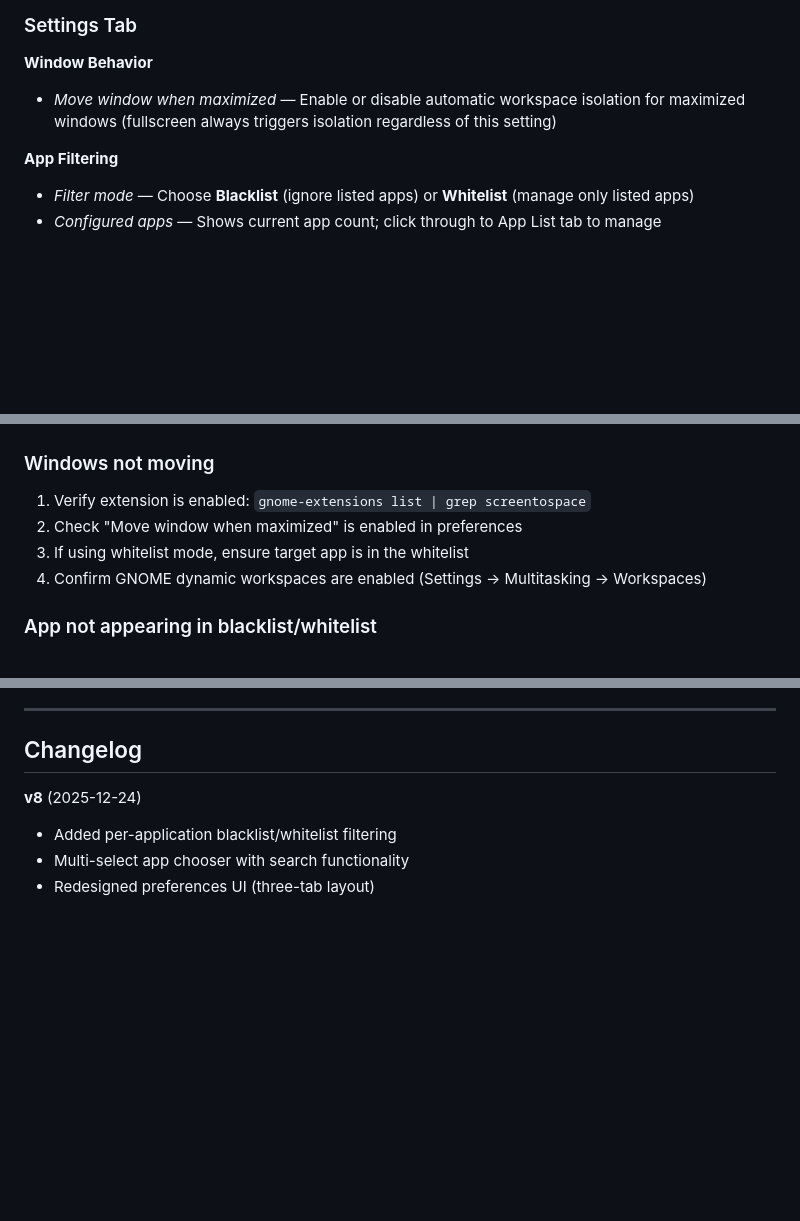
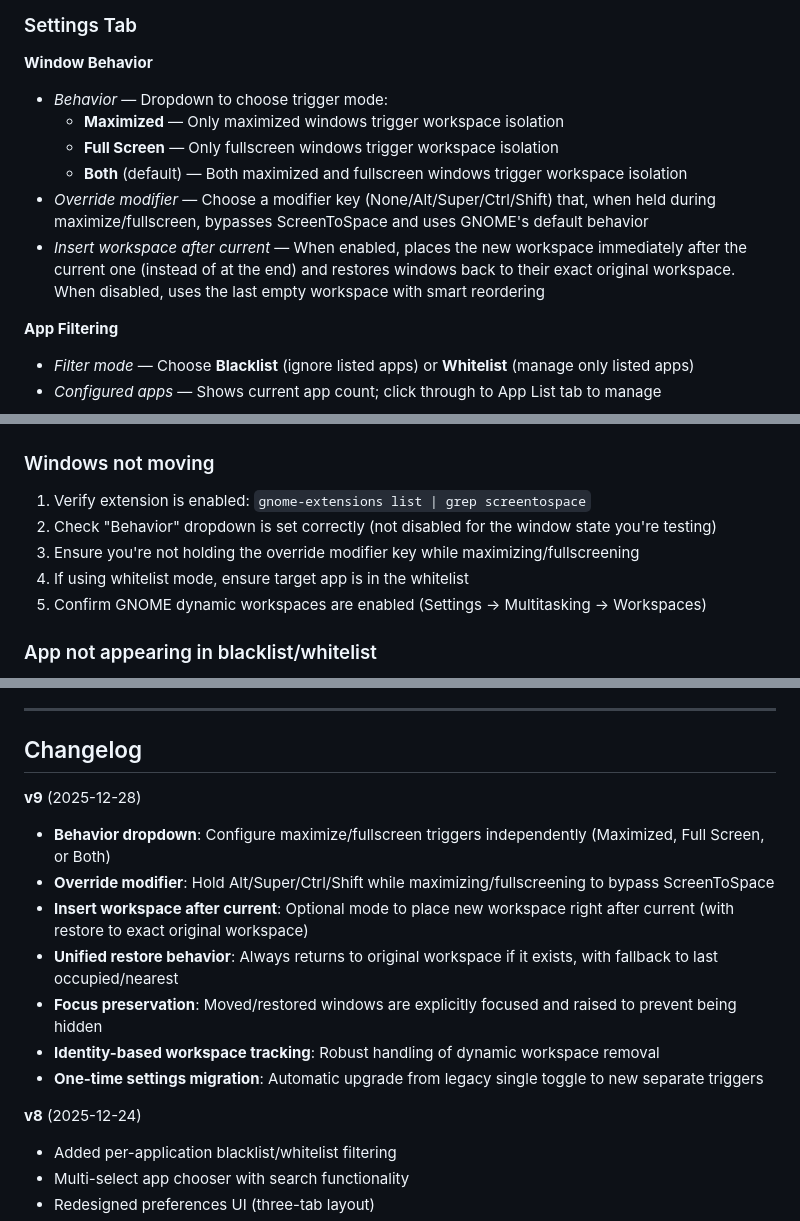
Before and after one commit to DilZhaan/ScreenToSpace, a Markdown page: README.md, 3 parts joined by grey strips. Drawn GitHub-style; blank space fills up the shorter version.

```diff
--- a/README.md
+++ b/README.md
@@ -98,7 +102,12 @@ gnome-extensions prefs screentospace@dilzhan.dev
 ### Settings Tab
 
 **Window Behavior**
-- *Move window when maximized* — Enable or disable automatic workspace isolation for maximized windows (fullscreen always triggers isolation regardless of this setting)
+- *Behavior* — Dropdown to choose trigger mode:
+  - **Maximized** — Only maximized windows trigger workspace isolation
+  - **Full Screen** — Only fullscreen windows trigger workspace isolation
+  - **Both** (default) — Both maximized and fullscreen windows trigger workspace isolation
+- *Override modifier* — Choose a modifier key (None/Alt/Super/Ctrl/Shift) that, when held during maximize/fullscreen, bypasses ScreenToSpace and uses GNOME's default behavior
+- *Insert workspace after current* — When enabled, places the new workspace immediately after the current one (instead of at the end) and restores windows back to their exact original workspace. When disabled, uses the last empty workspace with smart reordering
 
 **App Filtering**
 - *Filter mode* — Choose **Blacklist** (ignore listed apps) or **Whitelist** (manage only listed apps)
@@ -207,9 +222,10 @@ glib-compile-schemas ~/.local/share/gnome-shell/extensions/screentospace@dilzhan
 ### Windows not moving
 
 1. Verify extension is enabled: `gnome-extensions list | grep screentospace`
-2. Check "Move window when maximized" is enabled in preferences
-3. If using whitelist mode, ensure target app is in the whitelist
-4. Confirm GNOME dynamic workspaces are enabled (Settings → Multitasking → Workspaces)
+2. Check "Behavior" dropdown is set correctly (not disabled for the window state you're testing)
+3. Ensure you're not holding the override modifier key while maximizing/fullscreening
+4. If using whitelist mode, ensure target app is in the whitelist
+5. Confirm GNOME dynamic workspaces are enabled (Settings → Multitasking → Workspaces)
 
 ### App not appearing in blacklist/whitelist
 
@@ -300,6 +316,15 @@ Support: [buymeacoffee.com/dilzhan](https://buymeacoffee.com/dilzhan)
 
 ## Changelog
 
+**v9** (2025-12-28)
+- **Behavior dropdown**: Configure maximize/fullscreen triggers independently (Maximized, Full Screen, or Both)
+- **Override modifier**: Hold Alt/Super/Ctrl/Shift while maximizing/fullscreening to bypass ScreenToSpace
+- **Insert workspace after current**: Optional mode to place new workspace right after current (with restore to exact original workspace)
+- **Unified restore behavior**: Always returns to original workspace if it exists, with fallback to last occupied/nearest
+- **Focus preservation**: Moved/restored windows are explicitly focused and raised to prevent being hidden
+- **Identity-based workspace tracking**: Robust handling of dynamic workspace removal
+- **One-time settings migration**: Automatic upgrade from legacy single toggle to new separate triggers
+
 **v8** (2025-12-24)
 - Added per-application blacklist/whitelist filtering
 - Multi-select app chooser with search functionality
```
Also changed, not shown: other parts of README.md (+21 -11 lines), screenshots/About.png, screenshots/Settings.png.
